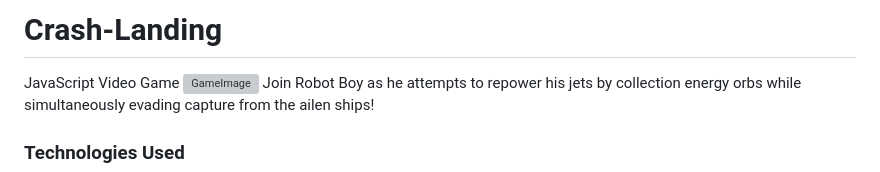
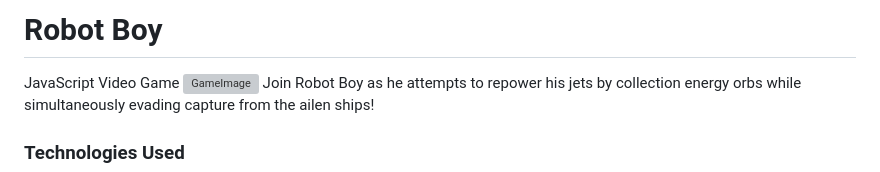
Before and after one commit to ltcervan/Crash-Landing, a Markdown page: README.md, the part around the change. Drawn GitHub-style; grey boxes are pictures that could not be loaded.

```diff
--- a/README.md
+++ b/README.md
@@ -1,4 +1,4 @@
-# Crash-Landing
+# Robot Boy
 JavaScript Video Game
 ![GameImage](https://github.com/ltcervan/Crash-Landing/assets/26885863/9f22d5f5-23c8-4eab-9d9c-b3d468dd9514)
 Join Robot Boy as he attempts to repower his jets by collection energy orbs while simultaneously evading capture from the ailen ships!
```
